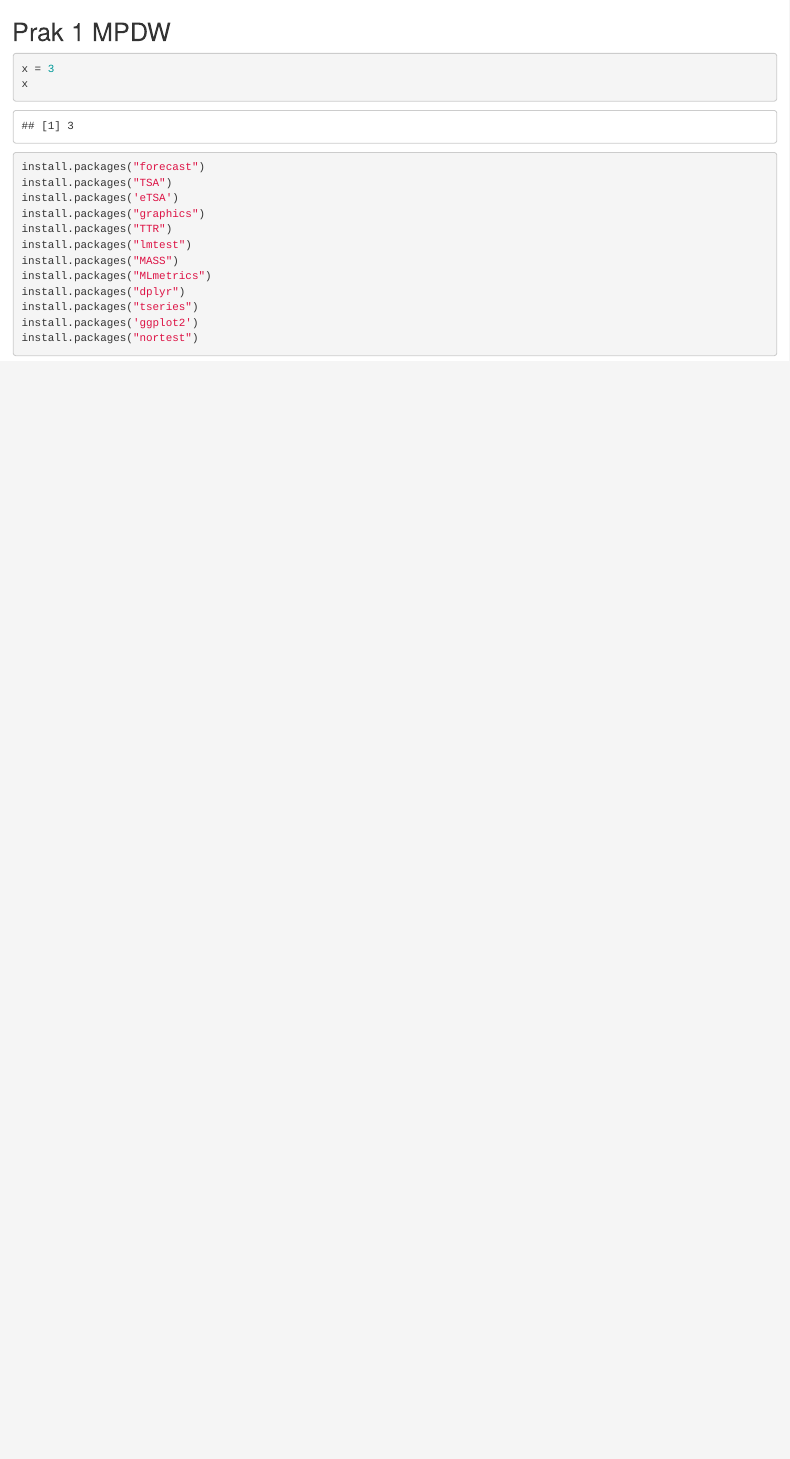
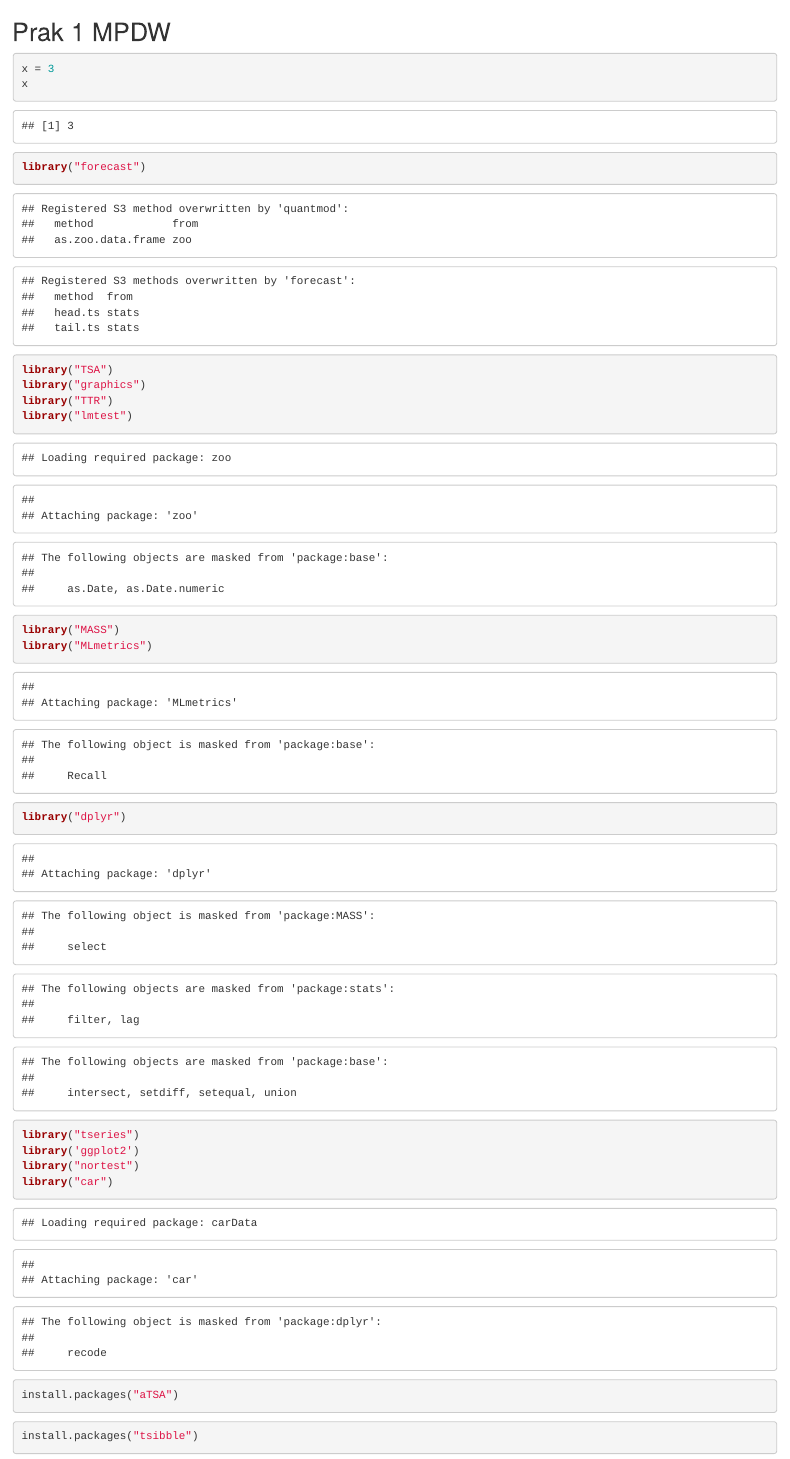
Before and after one commit to ArsHelios/mpdw, an R Markdown document (Minggu 1 Prak/Prak 1.Rmd): the page in a window 1100 px wide, from its top. Rendered offline with R 4.5, knitr and Pandoc, with nearby package versions.

Commit message:
update 4

````diff
--- a/Minggu 1 Prak/Prak 1.Rmd
+++ b/Minggu 1 Prak/Prak 1.Rmd
@@ -6,17 +6,22 @@ x
 ```
 
 ```{r}
-install.packages("forecast")
-install.packages("TSA")
-install.packages('eTSA')
-install.packages("graphics")
-install.packages("TTR")
-install.packages("lmtest")
-install.packages("MASS")
-install.packages("MLmetrics")
-install.packages("dplyr")
-install.packages("tseries")
-install.packages('ggplot2')
-install.packages("nortest")
-
+library("forecast")
+library("TSA")
+library("graphics")
+library("TTR")
+library("lmtest")
+library("MASS")
+library("MLmetrics")
+library("dplyr")
+library("tseries")
+library('ggplot2')
+library("nortest")
+library("car")
 ```
+```{r}
+install.packages("aTSA")
+```
+```{r}
+install.packages("tsibble")
+```
````
